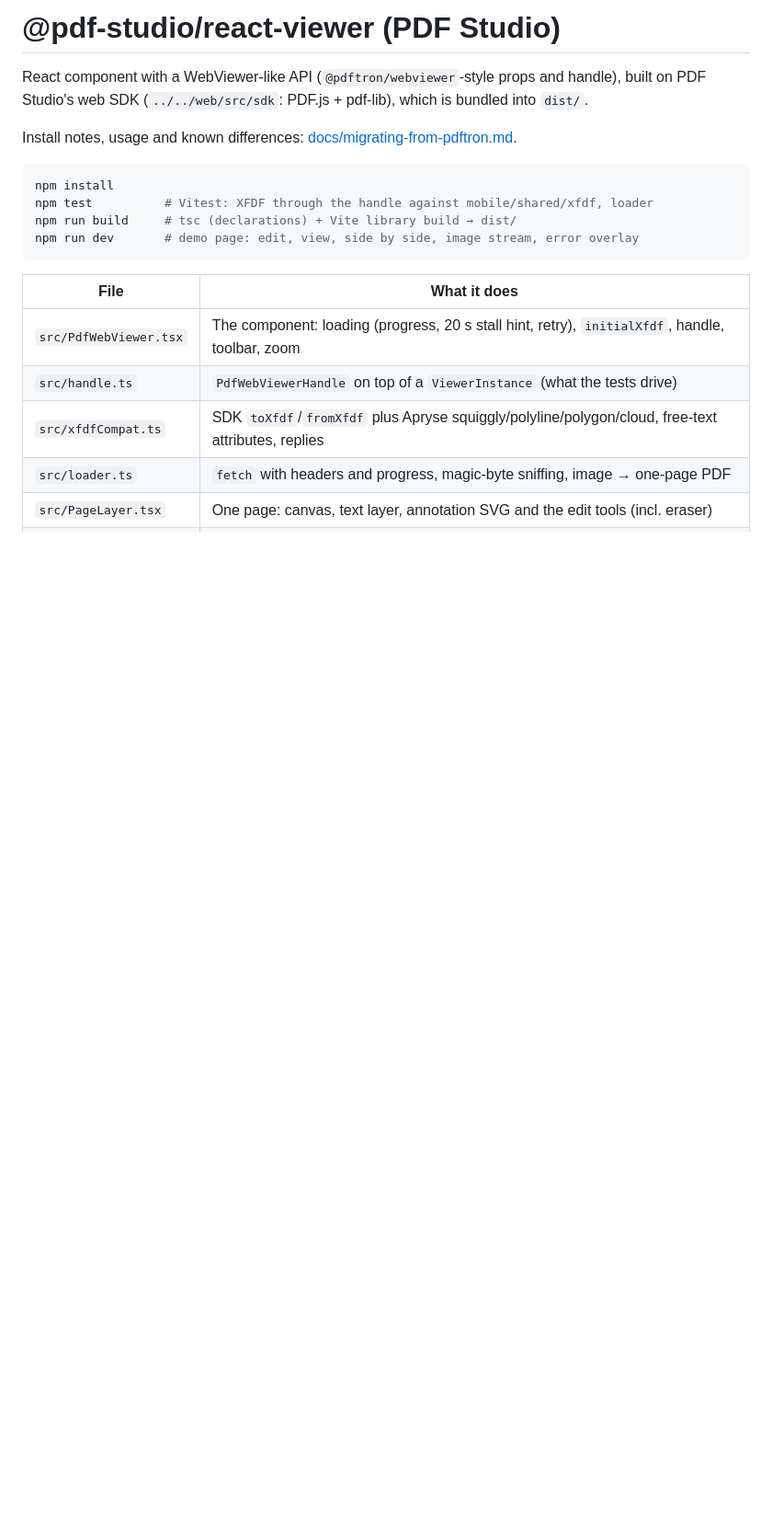
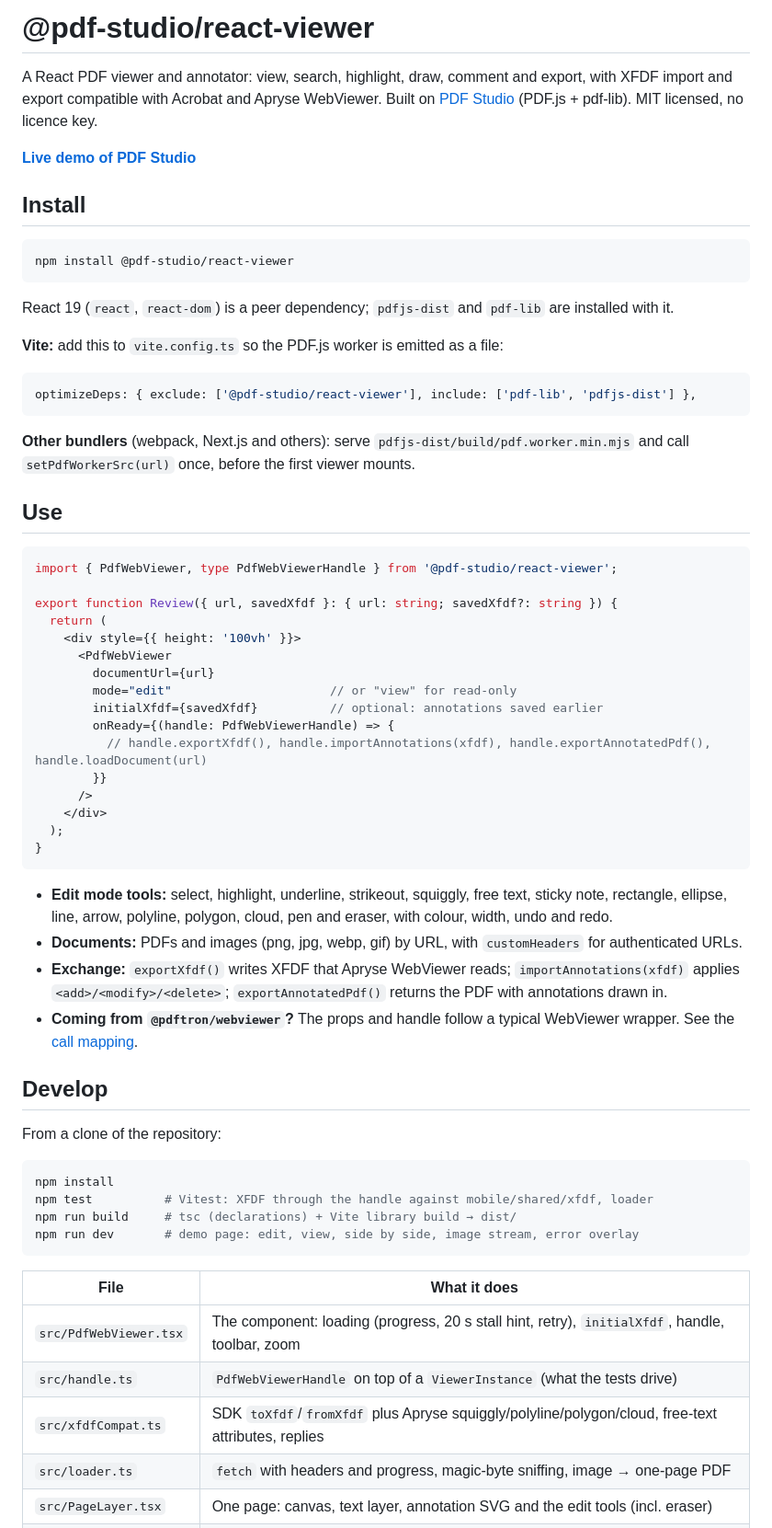
Before and after one commit to nandkishormewara/pdf-studio, a Markdown page: packages/react-viewer/README.md, the part around the change. Shown at 92% size. Drawn GitHub-style; blank space fills up the shorter version.

Commit message:
Demo GIF in README, social preview image, npm-ready React viewer
- README: animated demo of annotating in the web app (replaces the still screenshot)
- docs/images/social-preview.png (1280x640) for the repository's social preview
- @pdf-studio/react-viewer: licence, repository and keywords, public access, prepublish checks,
  and a README for npm users (install, Vite and other bundlers, usage)

````diff
--- a/packages/react-viewer/README.md
+++ b/packages/react-viewer/README.md
@@ -1,9 +1,60 @@
-# @pdf-studio/react-viewer (PDF Studio)
+# @pdf-studio/react-viewer
 
-React component with a WebViewer-like API (`@pdftron/webviewer`-style props and handle), built on PDF Studio's web SDK (`../../web/src/sdk`: PDF.js + pdf-lib), which is
-bundled into `dist/`.
+A React PDF viewer and annotator: view, search, highlight, draw, comment and export, with XFDF import and export
+compatible with Acrobat and Apryse WebViewer. Built on [PDF Studio](https://github.com/nandkishormewara/pdf-studio)
+(PDF.js + pdf-lib). MIT licensed, no licence key.
 
-Install notes, usage and known differences: [docs/migrating-from-pdftron.md](../../docs/migrating-from-pdftron.md).
+**[Live demo of PDF Studio](https://nandkishormewara.github.io/pdf-studio/)**
+
+## Install
+
+```bash
+npm install @pdf-studio/react-viewer
+```
+
+React 19 (`react`, `react-dom`) is a peer dependency; `pdfjs-dist` and `pdf-lib` are installed with it.
+
+**Vite:** add this to `vite.config.ts` so the PDF.js worker is emitted as a file:
+
+```ts
+optimizeDeps: { exclude: ['@pdf-studio/react-viewer'], include: ['pdf-lib', 'pdfjs-dist'] },
+```
+
+**Other bundlers** (webpack, Next.js and others): serve `pdfjs-dist/build/pdf.worker.min.mjs` and call
+`setPdfWorkerSrc(url)` once, before the first viewer mounts.
+
+## Use
+
+```tsx
+import { PdfWebViewer, type PdfWebViewerHandle } from '@pdf-studio/react-viewer';
+
+export function Review({ url, savedXfdf }: { url: string; savedXfdf?: string }) {
+  return (
+    <div style={{ height: '100vh' }}>
+      <PdfWebViewer
+        documentUrl={url}
+        mode="edit"                      // or "view" for read-only
+        initialXfdf={savedXfdf}          // optional: annotations saved earlier
+        onReady={(handle: PdfWebViewerHandle) => {
+          // handle.exportXfdf(), handle.importAnnotations(xfdf), handle.exportAnnotatedPdf(), handle.loadDocument(url)
+        }}
+      />
+    </div>
+  );
+}
+```
+
+- **Edit mode tools:** select, highlight, underline, strikeout, squiggly, free text, sticky note, rectangle,
+  ellipse, line, arrow, polyline, polygon, cloud, pen and eraser, with colour, width, undo and redo.
+- **Documents:** PDFs and images (png, jpg, webp, gif) by URL, with `customHeaders` for authenticated URLs.
+- **Exchange:** `exportXfdf()` writes XFDF that Apryse WebViewer reads; `importAnnotations(xfdf)` applies
+  `<add>/<modify>/<delete>`; `exportAnnotatedPdf()` returns the PDF with annotations drawn in.
+- **Coming from `@pdftron/webviewer`?** The props and handle follow a typical WebViewer wrapper. See the
+  [call mapping](https://github.com/nandkishormewara/pdf-studio/blob/main/docs/migrating-from-pdftron.md#web-webviewer--pdftronwebviewer).
+
+## Develop
+
+From a clone of the repository:
 
 ```bash
 npm install
````
Also changed, not shown: README.md (+1 -1 lines), docs/images/demo.gif (added), docs/images/screenshot.png (deleted), docs/images/social-preview.png (added), 2 other files.
